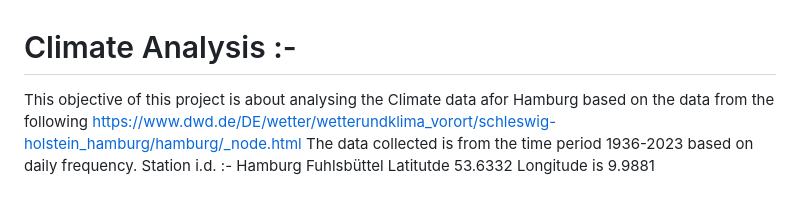
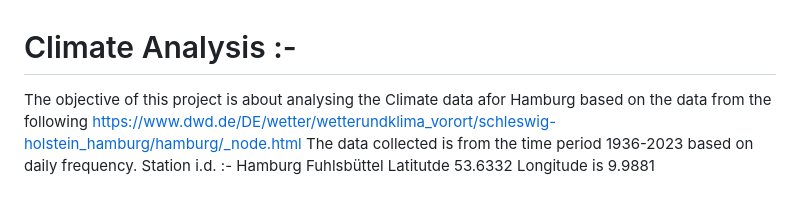
Before and after one commit to mandarpriya/Climate-Analysis, a Markdown page: README.md, the part around the change. GitHub-like rendering.

```diff
--- a/README.md
+++ b/README.md
@@ -1,5 +1,5 @@
 # Climate Analysis :-
-This objective of this project is about analysing the Climate data afor Hamburg based on the data from the following
+The objective of this project is about analysing the Climate data afor Hamburg based on the data from the following
 https://www.dwd.de/DE/wetter/wetterundklima_vorort/schleswig-holstein_hamburg/hamburg/_node.html
 The data collected  is from the time period  1936-2023 based on daily frequency.
 Station i.d. :-  Hamburg Fuhlsbüttel Latitutde 53.6332 Longitude is 9.9881
```
